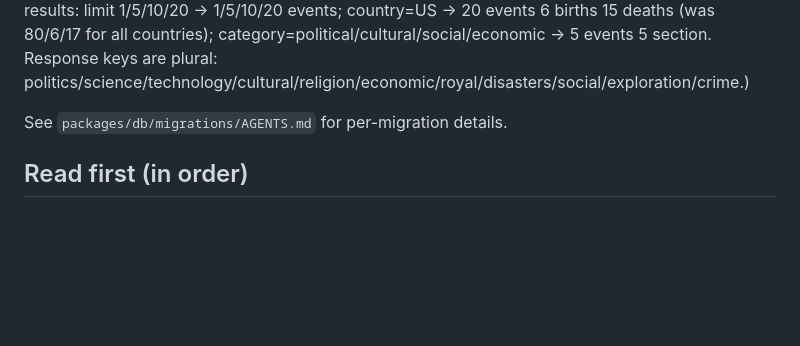
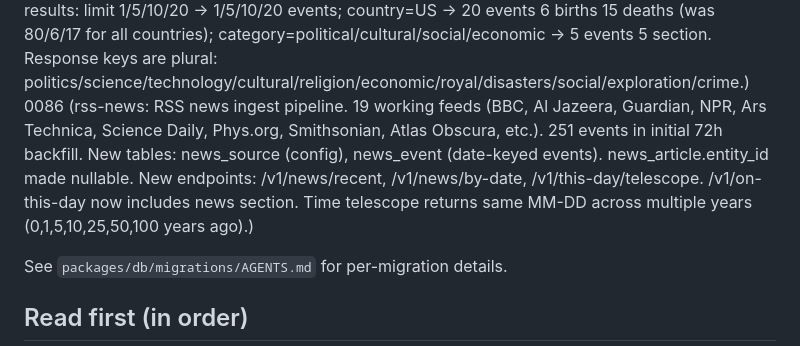
Before and after one commit to nsura2029-art/historical-knowledge-api, a Markdown page: AGENTS.md, the part around the change. Rendered like a GitHub page; blank space fills up the shorter version.

Commit message:
docs: AGENTS.md - rss-news pipeline (migration 0086)

```diff
--- a/AGENTS.md
+++ b/AGENTS.md
@@ -108,6 +108,7 @@ relations + 507 place images, all via 4 sources (Wikipedia rule, GDELT GKG, DBpe
 0083 (KP-place-sections-r3: 7 more places with sections (overview+history+geography+demographics). 988/988 places with sections (100%). Failed attempt at extending events to remaining 423 places via Wikidata r3 — only got 2 events because Wikidata entries don't have P571/P793 for those.)
 0084 (api-bug-fixes: 3 real bugs fixed + 1 phantom. (1) on-this-day rewrote fillSections to query entity_event (97K rows) instead of otd_event (6) and career_event (95) — 30-49 items per query (was 0). (2) org events endpoint added type/category/from/to/limit query params + WHERE clauses — type=founding now returns 4 (was 30). (3) places events from/to filter now also matches YEAR-precision events (was 1, now 6 for NYC 1900-2000). Phantom: by-category/timeline 'empty items' was my test bug — API correctly returns events field.)
 0085 (otd-fixes: 3 follow-up filter fixes to /v1/on-this-day/*. (1) limit was multiplied by 4 (limit=10→40 events), now respects user's limit. (2) country filter was applied to neither events nor person events — added JOINs to place.country_code for place events and person_place_relation for person events; use DISTINCT to dedup. (3) category filter was applied in SQL but bucketing ignored it — added CATEGORY_TO_EVENT_TYPES map (one category→multiple event_types, e.g. cultural→['creative','career','publication','education','award']); empty mappings (religion/royal/technological/environmental) return empty via event_type='__no_match__' guard. Test results: limit 1/5/10/20 → 1/5/10/20 events; country=US → 20 events 6 births 15 deaths (was 80/6/17 for all countries); category=political/cultural/social/economic → 5 events 5 section. Response keys are plural: politics/science/technology/cultural/religion/economic/royal/disasters/social/exploration/crime.)
+0086 (rss-news: RSS news ingest pipeline. 19 working feeds (BBC, Al Jazeera, Guardian, NPR, Ars Technica, Science Daily, Phys.org, Smithsonian, Atlas Obscura, etc.). 251 events in initial 72h backfill. New tables: news_source (config), news_event (date-keyed events). news_article.entity_id made nullable. New endpoints: /v1/news/recent, /v1/news/by-date, /v1/this-day/telescope. /v1/on-this-day now includes news section. Time telescope returns same MM-DD across multiple years (0,1,5,10,25,50,100 years ago).)
 
 See `packages/db/migrations/AGENTS.md` for per-migration details.
 
```
